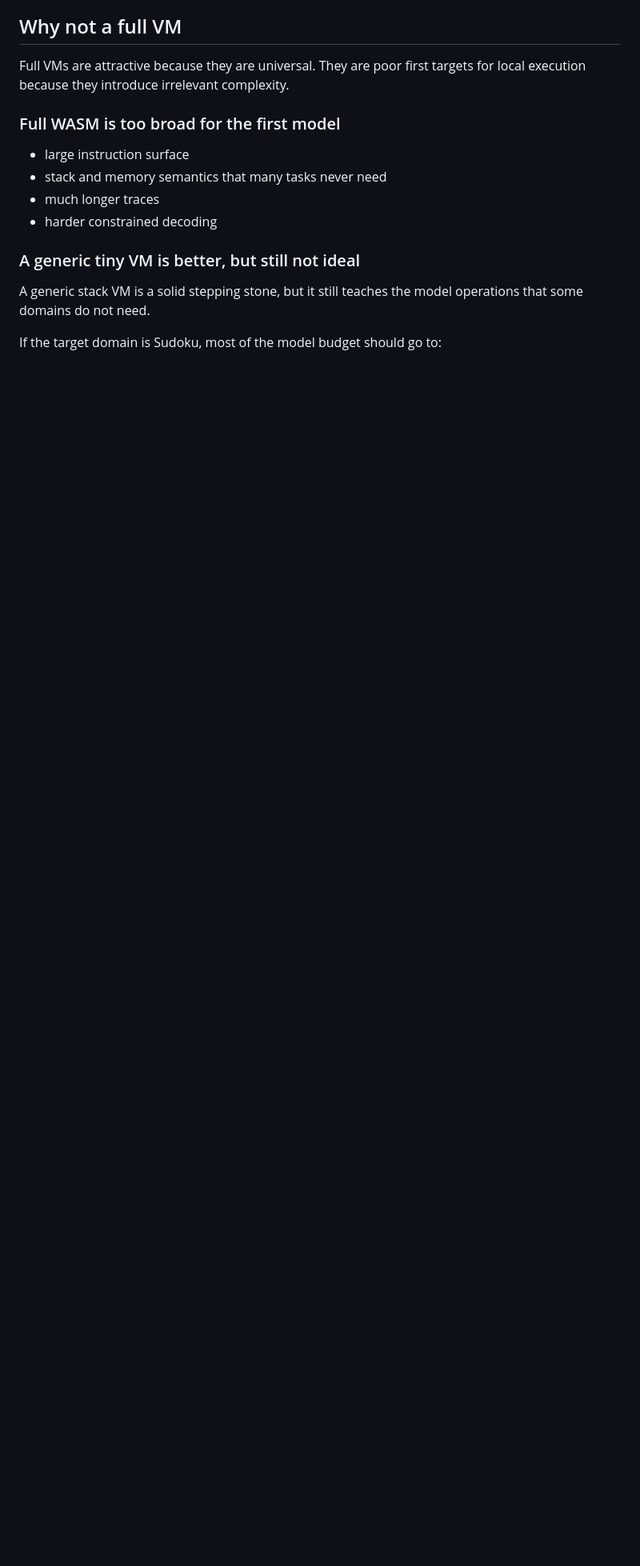
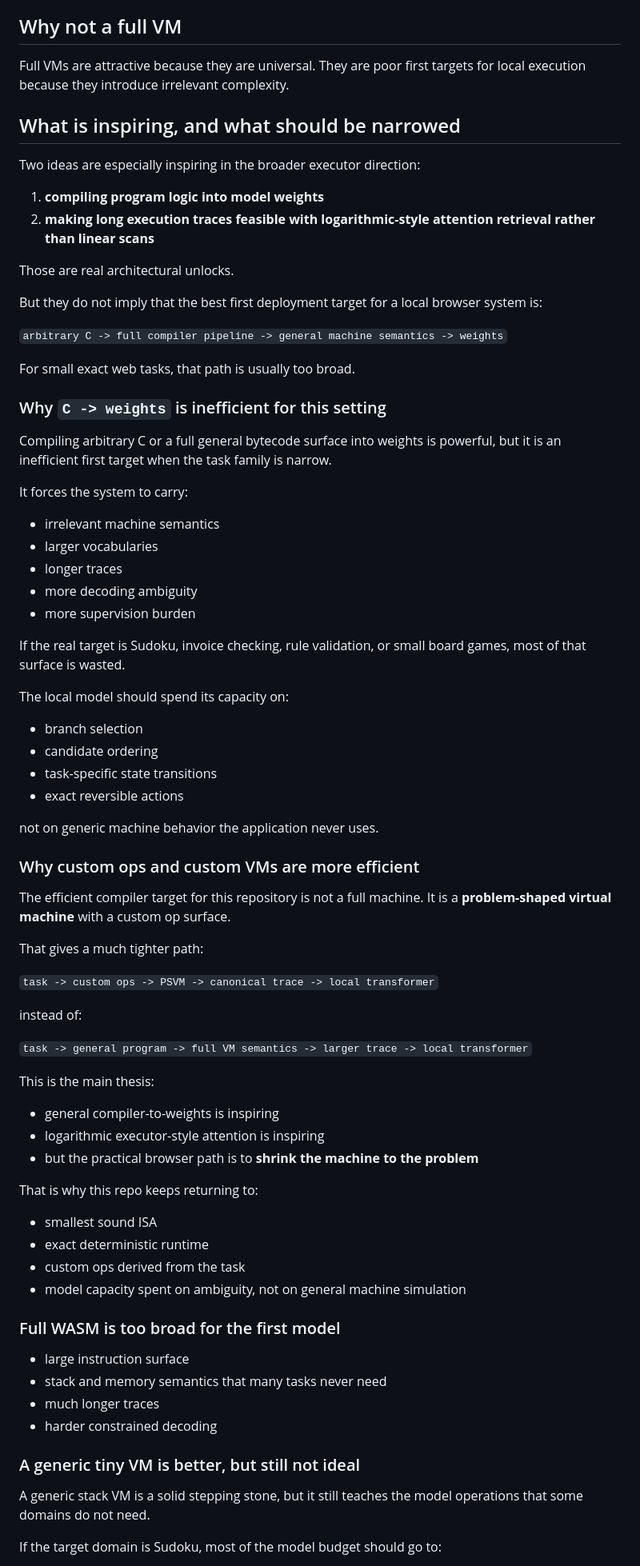
Before and after one commit to avirajkhare00/transformer-in-notion, a Markdown page: docs/paper-idea-problem-shaped-vms.md, the part around the change. Shown at 80% size. Drawn GitHub-style; blank space fills up the shorter version.

Commit message:
Clarify PSVM efficiency thesis

```diff
--- a/docs/paper-idea-problem-shaped-vms.md
+++ b/docs/paper-idea-problem-shaped-vms.md
@@ -126,6 +126,74 @@ This formulation has four practical benefits:
 
 Full VMs are attractive because they are universal. They are poor first targets
 for local execution because they introduce irrelevant complexity.
+
+## What is inspiring, and what should be narrowed
+
+Two ideas are especially inspiring in the broader executor direction:
+
+1. **compiling program logic into model weights**
+2. **making long execution traces feasible with logarithmic-style attention
+   retrieval rather than linear scans**
+
+Those are real architectural unlocks.
+
+But they do not imply that the best first deployment target for a local browser
+system is:
+
+`arbitrary C -> full compiler pipeline -> general machine semantics -> weights`
+
+For small exact web tasks, that path is usually too broad.
+
+### Why `C -> weights` is inefficient for this setting
+
+Compiling arbitrary C or a full general bytecode surface into weights is
+powerful, but it is an inefficient first target when the task family is narrow.
+
+It forces the system to carry:
+
+- irrelevant machine semantics
+- larger vocabularies
+- longer traces
+- more decoding ambiguity
+- more supervision burden
+
+If the real target is Sudoku, invoice checking, rule validation, or small board
+games, most of that surface is wasted.
+
+The local model should spend its capacity on:
+
+- branch selection
+- candidate ordering
+- task-specific state transitions
+- exact reversible actions
+
+not on generic machine behavior the application never uses.
+
+### Why custom ops and custom VMs are more efficient
+
+The efficient compiler target for this repository is not a full machine.
+It is a **problem-shaped virtual machine** with a custom op surface.
+
+That gives a much tighter path:
+
+`task -> custom ops -> PSVM -> canonical trace -> local transformer`
+
+instead of:
+
+`task -> general program -> full VM semantics -> larger trace -> local transformer`
+
+This is the main thesis:
+
+- general compiler-to-weights is inspiring
+- logarithmic executor-style attention is inspiring
+- but the practical browser path is to **shrink the machine to the problem**
+
+That is why this repo keeps returning to:
+
+- smallest sound ISA
+- exact deterministic runtime
+- custom ops derived from the task
+- model capacity spent on ambiguity, not on general machine simulation
 
 ### Full WASM is too broad for the first model
 
```
Also changed, not shown: README.md (+24 -0 lines).
